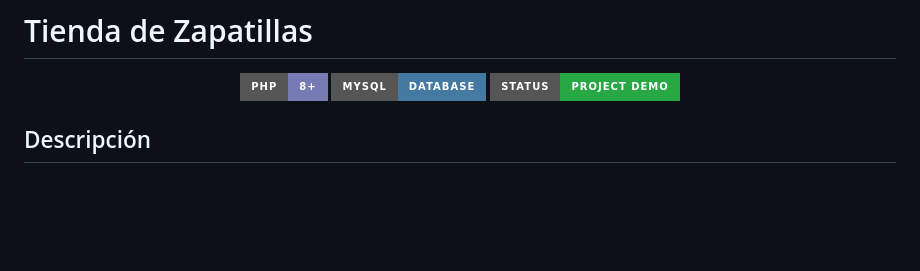
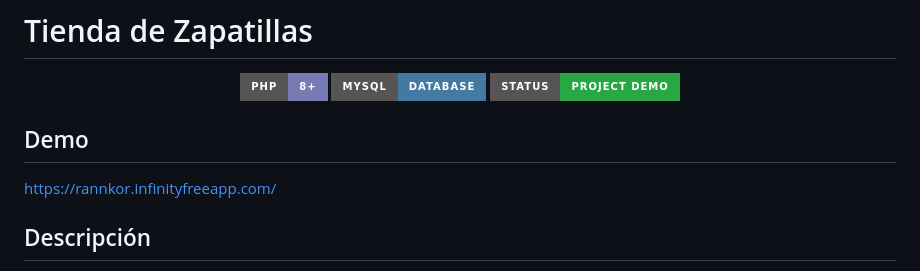
Before and after one commit to NataliaPGDev/Ecommerce-Rannkor, a Markdown page: README.md, the part around the change. GitHub-like rendering; badges without logos; blank space fills up the shorter version.

Commit message:
Añadir link demo ReadMe

```diff
--- a/README.md
+++ b/README.md
@@ -5,6 +5,10 @@
   <img src="https://img.shields.io/badge/MySQL-Database-4479A1?style=for-the-badge&logo=mysql" alt="MySQL" />
   <img src="https://img.shields.io/badge/Status-Project%20Demo-28a745?style=for-the-badge" alt="Status" />
 </p>
+
+## Demo
+
+https://rannkor.infinityfreeapp.com/
 
 ## Descripción
 
```
